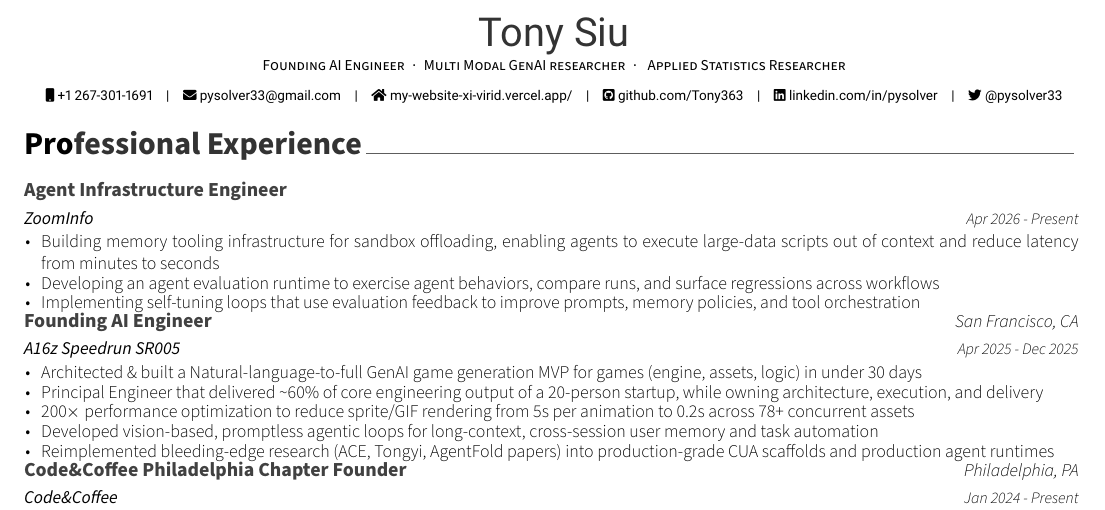
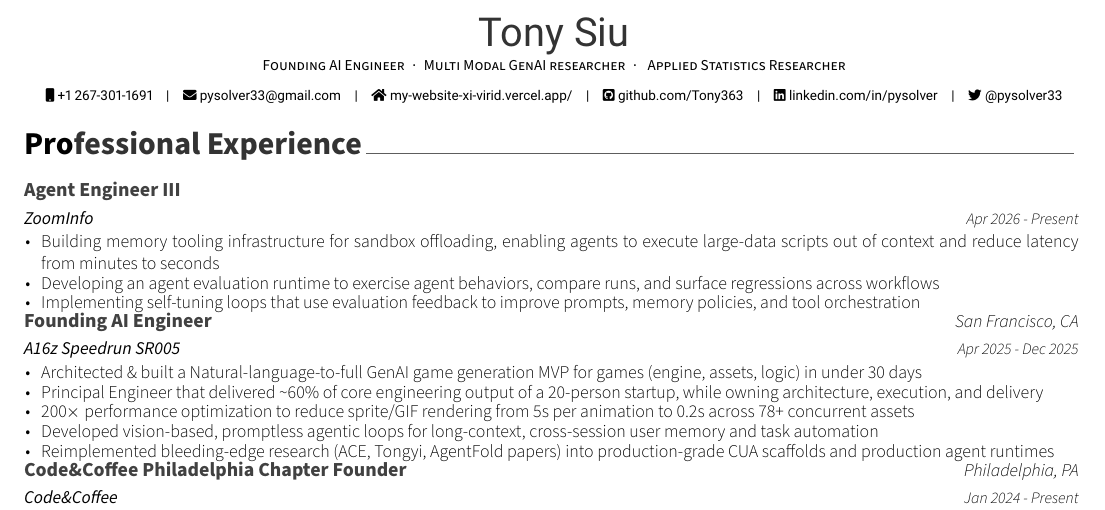
Before and after one commit to Tony363/TonyResume, a LaTeX CV (resume.tex, which reads cv/experience.tex): part of the page, cut so that both start at the same text. Compiled offline with XeLaTeX.

Commit message:
Update ZoomInfo title

```diff
--- a/cv/experience.tex
+++ b/cv/experience.tex
@@ -12,7 +12,7 @@
 %---------------------------------------------------------
  \cventry
     {\emph{ZoomInfo}} % Job title
-    {Agent Infrastructure Engineer} % Organisation
+    {Agent Engineer III} % Organisation
     {} % Location
     {Apr 2026 - Present} % Date(s)
     {
```
Also changed, not shown: resume.pdf.
